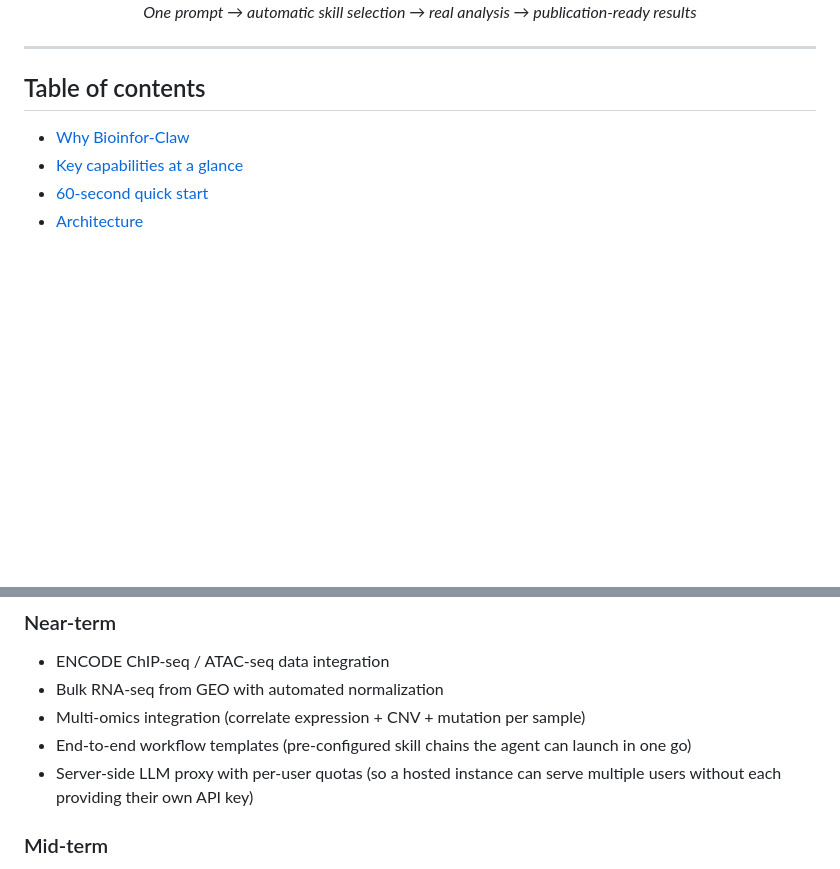
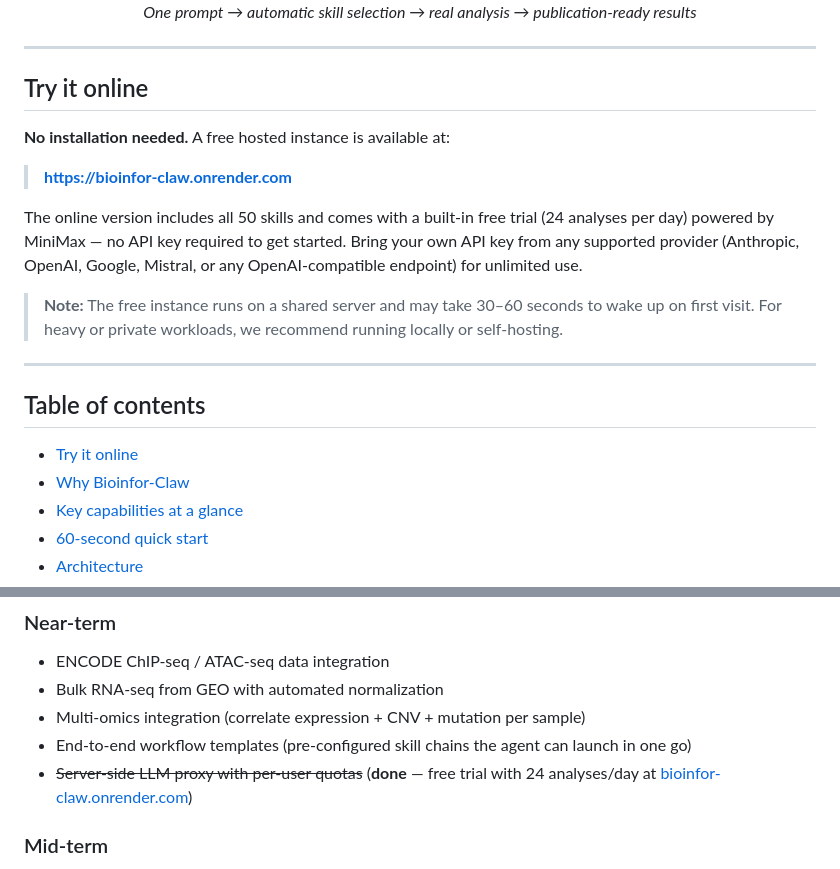
Before and after one commit to MDhewei/bioinfor-claw, a Markdown page: README.md, 2 parts joined by grey strips. Rendered like a GitHub page; blank space fills up the shorter version.

Commit message:
Add 'Try it online' section with live demo link to both READMEs

```diff
--- a/README.md
+++ b/README.md
@@ -34,8 +35,21 @@ This dual nature is intentional. Use Bioinfor-Claw on its own as a "desktop AI b
 
 ---
 
+## Try it online
+
+**No installation needed.** A free hosted instance is available at:
+
+> **https://bioinfor-claw.onrender.com**
+
+The online version includes all 50 skills and comes with a built-in free trial (24 analyses per day) powered by MiniMax — no API key required to get started. Bring your own API key from any supported provider (Anthropic, OpenAI, Google, Mistral, or any OpenAI-compatible endpoint) for unlimited use.
+
+> **Note:** The free instance runs on a shared server and may take 30–60 seconds to wake up on first visit. For heavy or private workloads, we recommend running locally or self-hosting.
+
+---
+
 ## Table of contents
 
+- [Try it online](#try-it-online)
 - [Why Bioinfor-Claw](#why)
 - [Key capabilities at a glance](#capabilities)
 - [60-second quick start](#quickstart)
@@ -791,7 +805,7 @@ When contributing, follow these conventions:
 - Bulk RNA-seq from GEO with automated normalization
 - Multi-omics integration (correlate expression + CNV + mutation per sample)
 - End-to-end workflow templates (pre-configured skill chains the agent can launch in one go)
-- Server-side LLM proxy with per-user quotas (so a hosted instance can serve multiple users without each providing their own API key)
+- ~~Server-side LLM proxy with per-user quotas~~ (**done** — free trial with 24 analyses/day at [bioinfor-claw.onrender.com](https://bioinfor-claw.onrender.com))
 
 ### Mid-term
 
```
Also changed, not shown: other parts of README.md (+1 -0 lines), README.zh-CN.md (+15 -0 lines).
